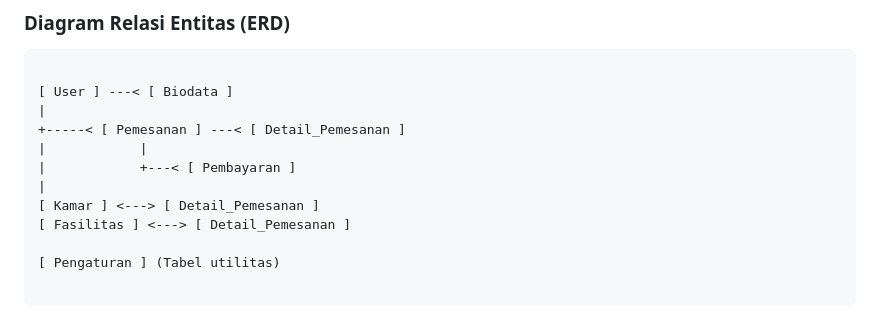
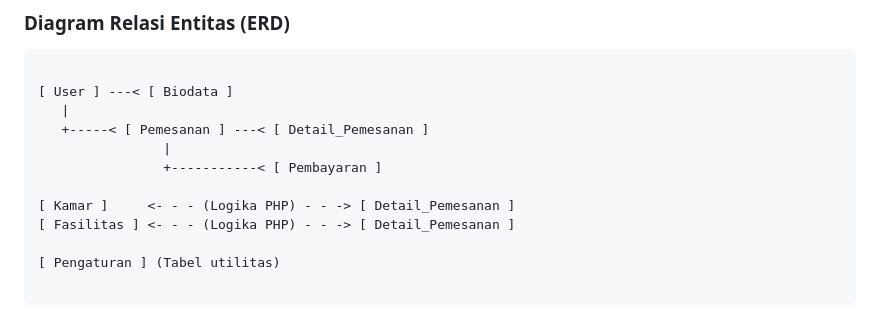
Before and after one commit to andrast32/kost, a Markdown page: README.md, the part around the change. GitHub-like rendering.

Commit message:
Update README.md to clarify relationships between entities in the system architecture diagram

````diff
--- a/README.md
+++ b/README.md
@@ -80,13 +80,13 @@ Proyek **The Kost** hadir untuk mengatasi masalah ini dengan menyediakan **platf
 ```
 
 [ User ] ---< [ Biodata ]
-|
-+-----< [ Pemesanan ] ---< [ Detail_Pemesanan ]
-|            |
-|            +---< [ Pembayaran ]
-|
-[ Kamar ] <---> [ Detail_Pemesanan ]
-[ Fasilitas ] <---> [ Detail_Pemesanan ]
+   |
+   +-----< [ Pemesanan ] ---< [ Detail_Pemesanan ]
+                |
+                +-----------< [ Pembayaran ]
+
+[ Kamar ]     <- - - (Logika PHP) - - -> [ Detail_Pemesanan ]
+[ Fasilitas ] <- - - (Logika PHP) - - -> [ Detail_Pemesanan ]
 
 [ Pengaturan ] (Tabel utilitas)
 
````
